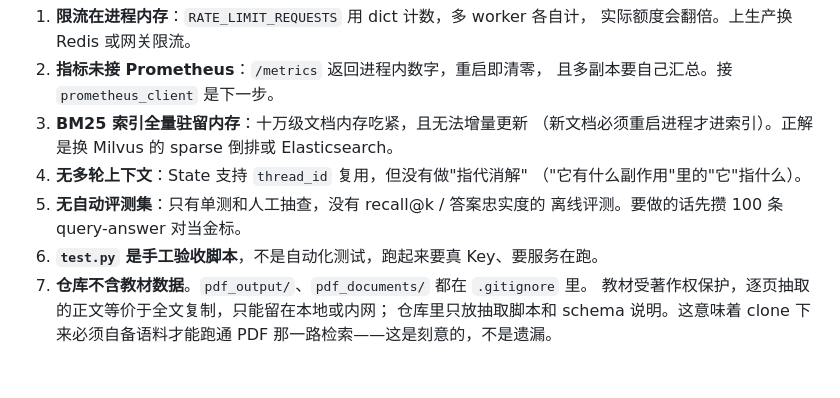
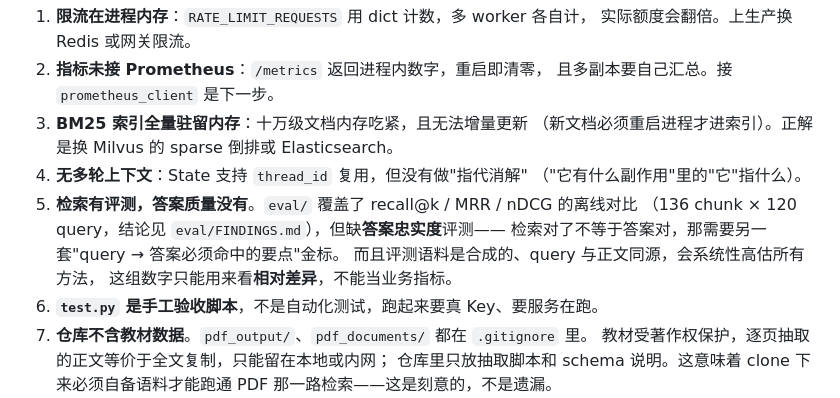
Before and after one commit to baihaoyang11/medical-agent, a Markdown page: README.md, the part around one of its changes. Rendered like a GitHub page; blank space fills up the shorter version.

```diff
--- a/README.md
+++ b/README.md
@@ -273,8 +315,11 @@ pytest tests/ -q      # 51 passed，不需要任何 API Key
    （新文档必须重启进程才进索引）。正解是换 Milvus 的 sparse 倒排或 Elasticsearch。
 4. **无多轮上下文**：State 支持 `thread_id` 复用，但没有做"指代消解"
    （"它有什么副作用"里的"它"指什么）。
-5. **无自动评测集**：只有单测和人工抽查，没有 recall@k / 答案忠实度的
-   离线评测。要做的话先攒 100 条 query-answer 对当金标。
+5. **检索有评测，答案质量没有**。`eval/` 覆盖了 recall@k / MRR / nDCG 的离线对比
+   （136 chunk × 120 query，结论见 `eval/FINDINGS.md`），但缺**答案忠实度**评测——
+   检索对了不等于答案对，那需要另一套"query → 答案必须命中的要点"金标。
+   而且评测语料是合成的、query 与正文同源，会系统性高估所有方法，
+   这组数字只能用来看**相对差异**，不能当业务指标。
 6. **`test.py` 是手工验收脚本**，不是自动化测试，跑起来要真 Key、要服务在跑。
 7. **仓库不含教材数据**。`pdf_output/`、`pdf_documents/` 都在 `.gitignore` 里。
    教材受著作权保护，逐页抽取的正文等价于全文复制，只能留在本地或内网；
```
Also changed, not shown: other parts of README.md (+45 -3 lines).
